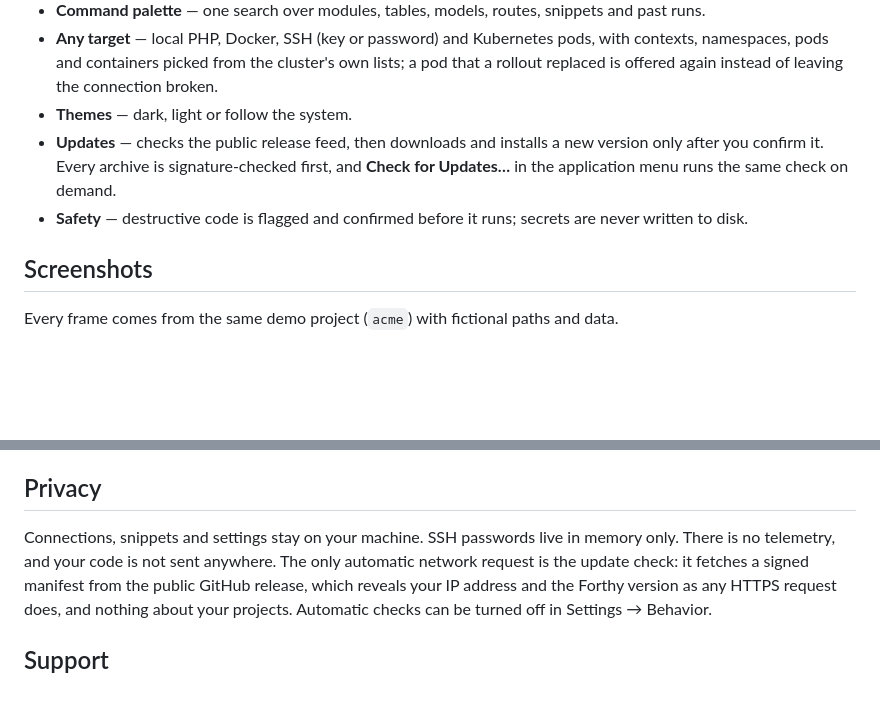
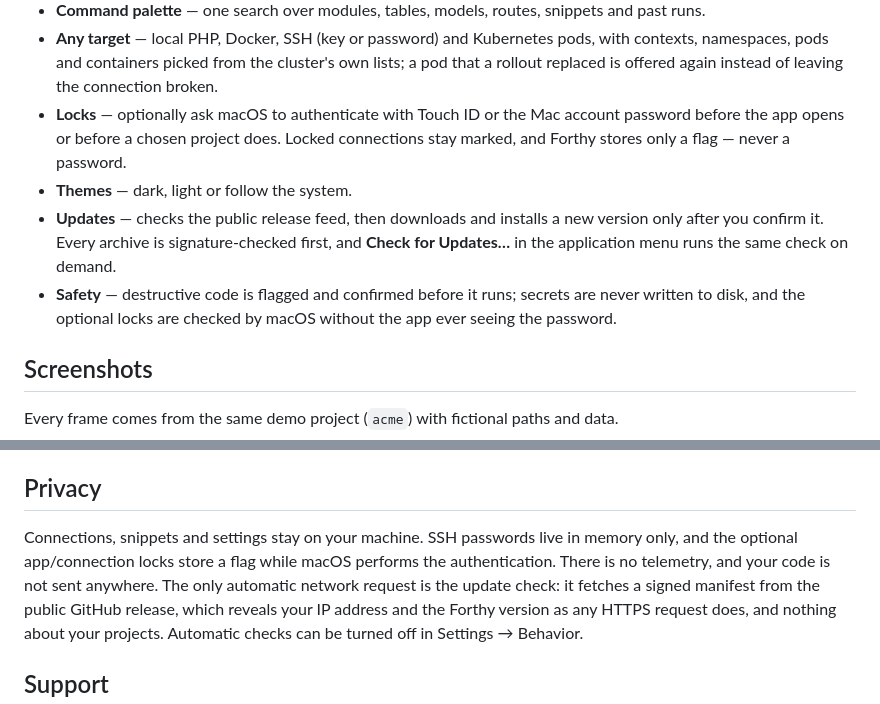
Before and after one commit to stealthpro/forthy-app, a Markdown page: README.md, 2 parts joined by grey strips. Rendered like a GitHub page; blank space fills up the shorter version.

```diff
--- a/README.md
+++ b/README.md
@@ -47,12 +47,16 @@ shasum -a 256 -c Forthy-macos-aarch64.zip.sha256
   with contexts, namespaces, pods and containers picked from the cluster's own
   lists; a pod that a rollout replaced is offered again instead of leaving the
   connection broken.
+- **Locks** — optionally ask macOS to authenticate with Touch ID or the Mac account
+  password before the app opens or before a chosen project does. Locked connections stay
+  marked, and Forthy stores only a flag — never a password.
 - **Themes** — dark, light or follow the system.
 - **Updates** — checks the public release feed, then downloads and installs a new
   version only after you confirm it. Every archive is signature-checked first, and
   **Check for Updates…** in the application menu runs the same check on demand.
 - **Safety** — destructive code is flagged and confirmed before it runs; secrets are
-  never written to disk.
+  never written to disk, and the optional locks are checked by macOS without the app ever
+  seeing the password.
 
 ## Screenshots
 
@@ -108,7 +112,8 @@ config files.
 ## Privacy
 
 Connections, snippets and settings stay on your machine. SSH passwords live in memory
-only. There is no telemetry, and your code is not sent anywhere. The only automatic
+only, and the optional app/connection locks store a flag while macOS performs the
+authentication. There is no telemetry, and your code is not sent anywhere. The only automatic
 network request is the update check: it fetches a signed manifest from the public GitHub
 release, which reveals your IP address and the Forthy version as any HTTPS request does,
 and nothing about your projects. Automatic checks can be turned off in Settings →
```
Also changed, not shown: CHANGELOG.md (+23 -0 lines), SECURITY.md (+4 -2 lines), docs/screenshots/settings.jpg, docs/screenshots/welcome.jpg, 1 other file.
